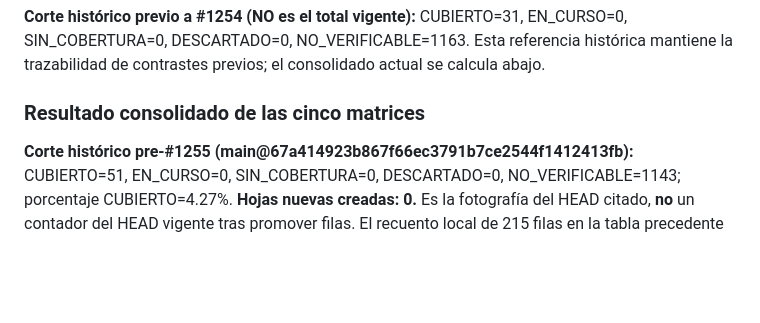
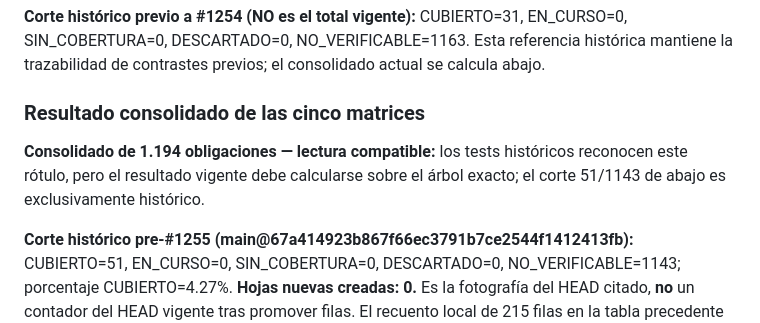
Before and after one commit to pl0n3r/ControlBot, a Markdown page: docs/matriz-cobertura.md, the part around the change. Rendered like a GitHub page; blank space fills up the shorter version.

Commit message:
fix(test): preservar rótulo de consolidado para tres guardas históricas (#1344)

```diff
--- a/docs/matriz-cobertura.md
+++ b/docs/matriz-cobertura.md
@@ -392,6 +392,8 @@ Las 20 hojas #1008–#1027 quedaron cerradas como `completed` y sus PRs de prueb
 
 ### Resultado consolidado de las cinco matrices
 
+**Consolidado de 1.194 obligaciones — lectura compatible:** los tests históricos reconocen este rótulo, pero el resultado vigente debe calcularse sobre el árbol exacto; el corte 51/1143 de abajo es exclusivamente histórico.
+
 **Corte histórico pre-#1255 (main@67a414923b867f66ec3791b7ce2544f1412413fb):** CUBIERTO=51, EN_CURSO=0, SIN_COBERTURA=0, DESCARTADO=0, NO_VERIFICABLE=1143; porcentaje CUBIERTO=4.27%. **Hojas nuevas creadas: 0.** Es la fotografía del HEAD citado, **no** un contador del HEAD vigente tras promover filas. El recuento local de 215 filas en la tabla precedente corresponde exclusivamente al índice.
 
 **Consolidado vigente (derivado de 1.194 filas):** el estado actual se calcula desde el índice y las cuatro particiones mediante `full_matrix()`, que valida cardinalidad exacta, unicidad de IDs, estados y rutas de evidencia. Para consultar las cifras del checkout actual, sin reutilizar un número histórico:
```
